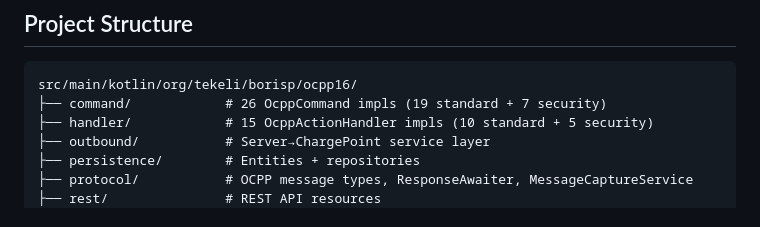
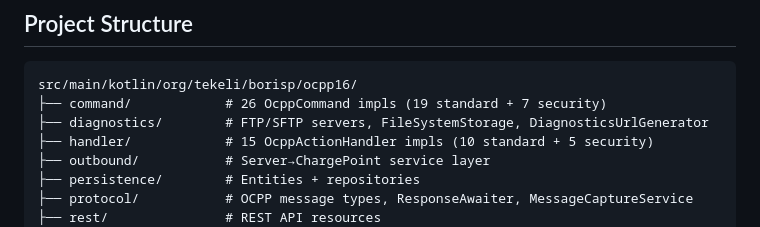
Before and after one commit to org-tekeli-borisp/ocpp16-ws-backend, a Markdown page: AGENTS.md, the part around the change. GitHub-like rendering.

````diff
--- a/AGENTS.md
+++ b/AGENTS.md
@@ -69,6 +69,7 @@ mvn package -Pnative
 ```
 src/main/kotlin/org/tekeli/borisp/ocpp16/
 ├── command/            # 26 OcppCommand impls (19 standard + 7 security)
+├── diagnostics/        # FTP/SFTP servers, FileSystemStorage, DiagnosticsUrlGenerator
 ├── handler/            # 15 OcppActionHandler impls (10 standard + 5 security)
 ├── outbound/           # Server→ChargePoint service layer
 ├── persistence/        # Entities + repositories
````
Also changed, not shown: README.md (+13 -3 lines), SPEC-GAPS.md (added, +102 -0 lines).
